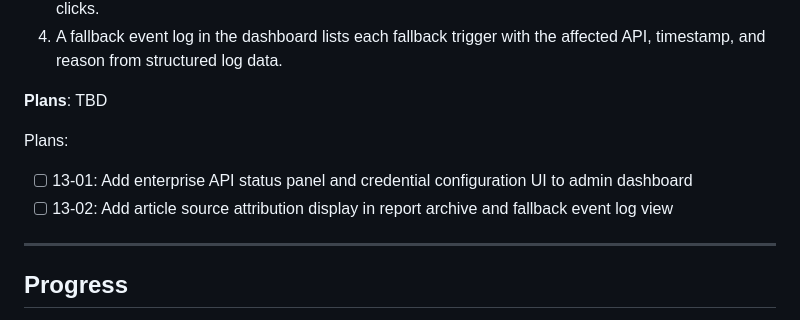
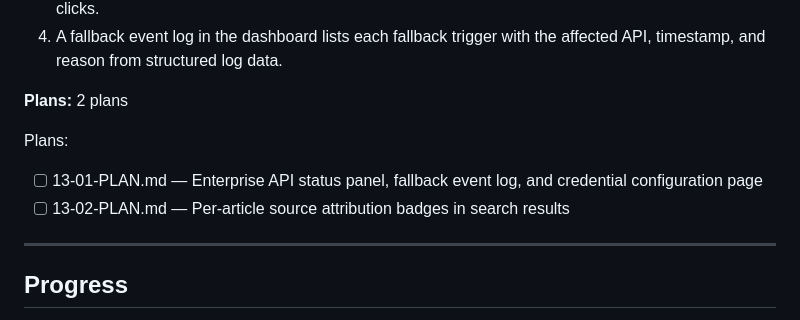
Before and after one commit to SamuraiJenkinz/daily-intelligence-brief, a Markdown page: .planning/ROADMAP.md, the part around the change. Drawn GitHub-style.

Commit message:
docs(13): create phase plan
Phase 13: Admin Dashboard Enterprise Status
- 2 plans in 1 wave (parallel)
- Both autonomous (no checkpoints)
- Ready for execution

Co-Authored-By: Claude Opus 4.6 <noreply@anthropic.com>

```diff
--- a/.planning/ROADMAP.md
+++ b/.planning/ROADMAP.md
@@ -140,11 +140,11 @@ Plans:
 3. The report archive view shows a source badge per article (Factiva or Apify/RSS) without additional clicks.
 4. A fallback event log in the dashboard lists each fallback trigger with the affected API, timestamp, and reason from structured log data.
 
-**Plans**: TBD
+**Plans:** 2 plans
 
 Plans:
-- [ ] 13-01: Add enterprise API status panel and credential configuration UI to admin dashboard
-- [ ] 13-02: Add article source attribution display in report archive and fallback event log view
+- [ ] 13-01-PLAN.md — Enterprise API status panel, fallback event log, and credential configuration page
+- [ ] 13-02-PLAN.md — Per-article source attribution badges in search results
 
 ---
 
```
Also changed, not shown: 2 other files.
